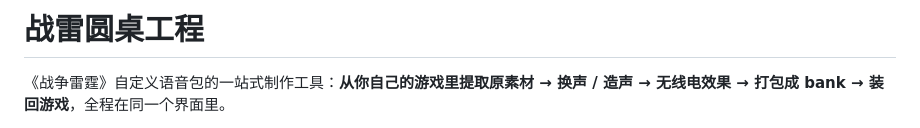
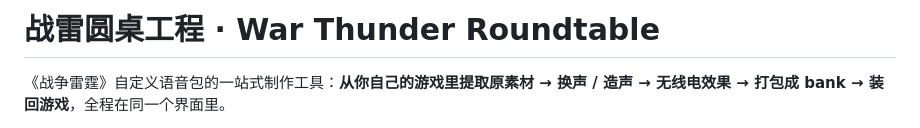
Before and after one commit to Oxygen-copper/war-thunder-roundtable, a Markdown page: README.md, the part around the change. Rendered like a GitHub page.

Commit message:
README 标题改为中英双语

```diff
--- a/README.md
+++ b/README.md
@@ -1,4 +1,4 @@
-# 战雷圆桌工程
+# 战雷圆桌工程 · War Thunder Roundtable
 
 《战争雷霆》自定义语音包的一站式制作工具：**从你自己的游戏里提取原素材 → 换声 / 造声 → 无线电效果 → 打包成 bank → 装回游戏**，全程在同一个界面里。
 
```
